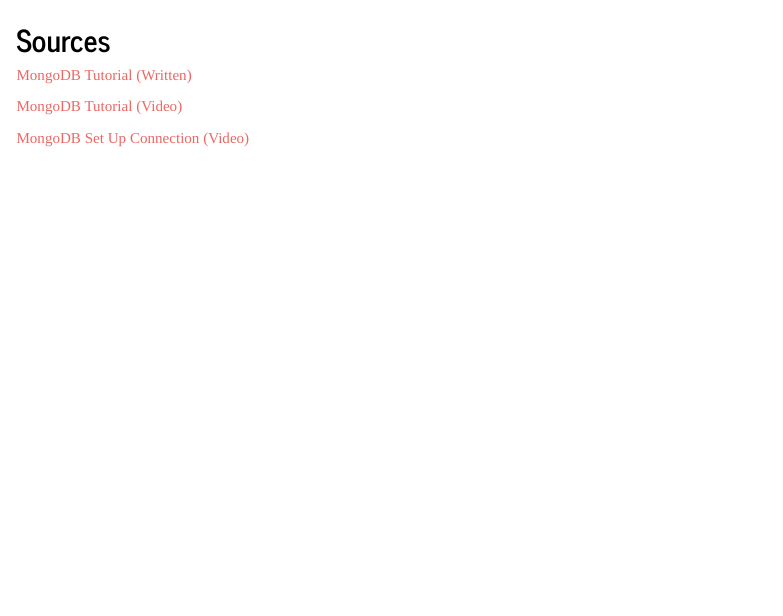
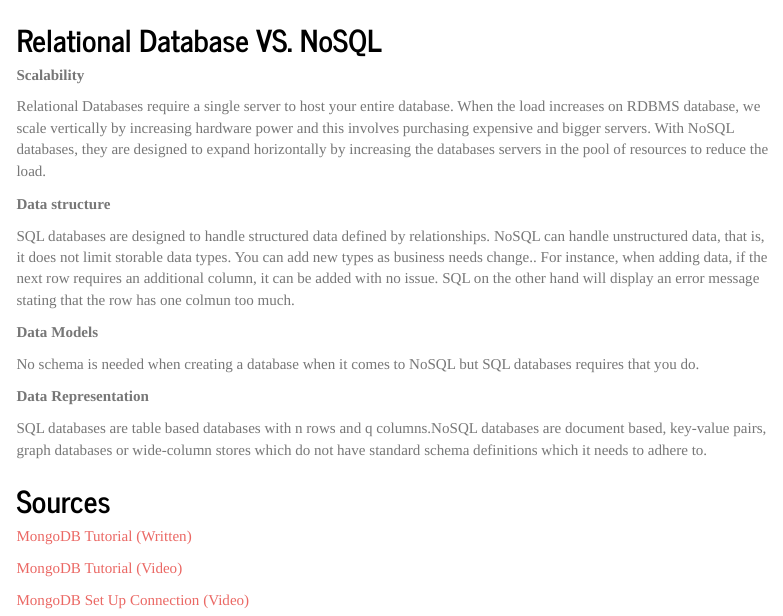
Before and after one commit to javernw/JWCUNYAssignments, an R Markdown document (DATA607 WK13 NoSQL.Rmd): the page in a window 1100 px wide, from 5790 px down. Rendered offline with R 4.5, knitr and Pandoc, with nearby package versions; some code elsewhere in the file could not run offline; menus at the side of the page are left out.

Commit message:
Update DATA607 WK13 NoSQL.Rmd

```diff
--- a/DATA607 WK13 NoSQL.Rmd
+++ b/DATA607 WK13 NoSQL.Rmd
@@ -202,6 +202,25 @@
 
 ![](https://github.com/javernw/JWCUNYAssignments/blob/master/mongo4.PNG?raw=true)
 
+## Relational Database VS. NoSQL
+
+**Scalability**
+
+Relational Databases require a single server to host your entire database. When the load increases on RDBMS database, we scale vertically by increasing hardware power and this involves purchasing expensive and bigger servers. With NoSQL databases, they are designed to expand horizontally by increasing the databases servers in the pool of resources to reduce the load.
+
+**Data structure**
+
+SQL databases are designed to handle structured data defined by relationships. NoSQL can handle unstructured data, that is, it does not limit storable data types. You can add new types as business needs change.. For instance, when adding data, if the next row requires an additional column, it can be added with no issue. SQL on the other hand will display an error message stating that the row has one colmun too much.
+
+**Data Models**
+
+No schema is needed when creating a database when it comes to NoSQL but SQL databases requires that you do.
+
+**Data Representation**
+
+SQL databases are table based databases with n rows and q columns.NoSQL databases are document based, key-value pairs, graph databases or wide-column stores which do not have standard schema definitions which it needs to adhere to.
+
+
 
 ## Sources
 
```
